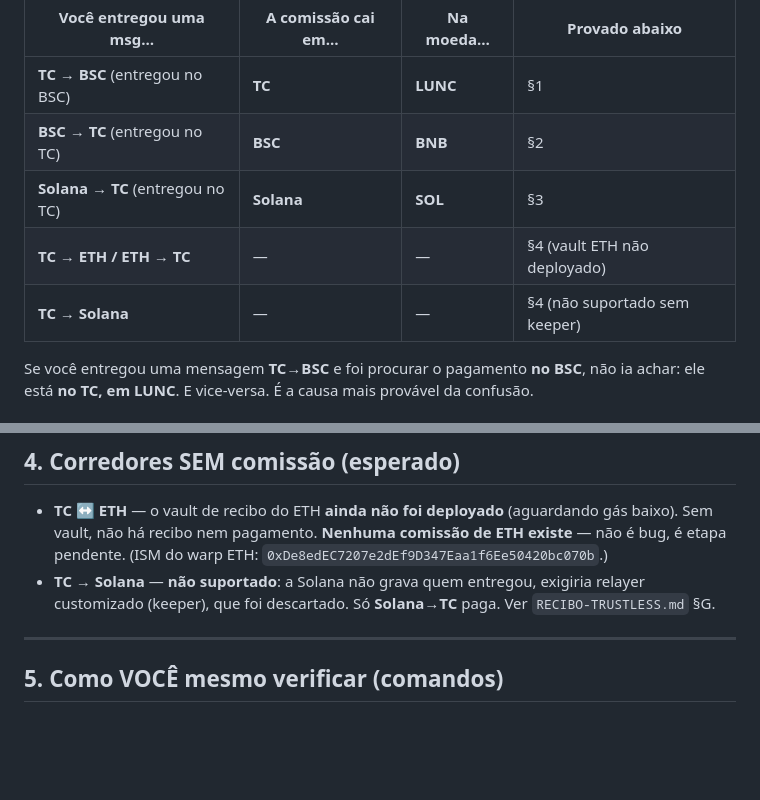
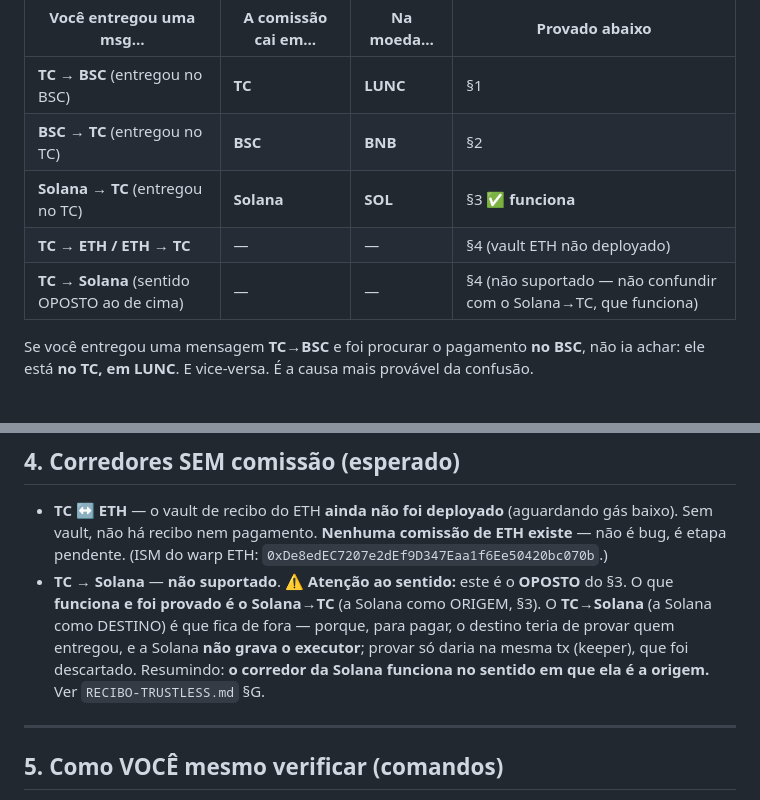
Before and after one commit to terra-classic-hyperlane/proof-of-delivery, a Markdown page: docs/AUDITORIA-COMISSOES.md, 2 parts joined by grey strips. Drawn GitHub-style; blank space fills up the shorter version.

Commit message:
AUDITORIA: deixar explícito Solana→TC (funciona) vs TC→Solana (não)
Evita confundir os sentidos opostos: o corredor da Solana funciona quando
ela é a ORIGEM (Solana→TC, §3, provado); TC→Solana (Solana como destino) é
que fica de fora.

Co-Authored-By: Claude Fable 5 <noreply@anthropic.com>

```diff
--- a/docs/AUDITORIA-COMISSOES.md
+++ b/docs/AUDITORIA-COMISSOES.md
@@ -13,9 +13,9 @@ para o endereço do operador **naquela chain** — **não** na chain de destino.
 |---|---|---|---|
 | **TC → BSC** (entregou no BSC) | **TC** | **LUNC** | §1 |
 | **BSC → TC** (entregou no TC) | **BSC** | **BNB** | §2 |
-| **Solana → TC** (entregou no TC) | **Solana** | **SOL** | §3 |
+| **Solana → TC** (entregou no TC) | **Solana** | **SOL** | §3 ✅ **funciona** |
 | **TC → ETH / ETH → TC** | — | — | §4 (vault ETH não deployado) |
-| **TC → Solana** | — | — | §4 (não suportado sem keeper) |
+| **TC → Solana** (sentido OPOSTO ao de cima) | — | — | §4 (não suportado — não confundir com o Solana→TC, que funciona) |
 
 Se você entregou uma mensagem **TC→BSC** e foi procurar o pagamento **no BSC**, não ia
 achar: ele está **no TC, em LUNC**. E vice-versa. É a causa mais provável da confusão.
@@ -144,9 +144,12 @@ recibo `5f67d0f7eec906e72bf724f1333b1657b6c924773ee88a6e33a62706a421158a` entreg
 - **TC ↔ ETH** — o vault de recibo do ETH **ainda não foi deployado** (aguardando gás
   baixo). Sem vault, não há recibo nem pagamento. **Nenhuma comissão de ETH existe** —
   não é bug, é etapa pendente. (ISM do warp ETH: `0xDe8edEC7207e2dEf9D347Eaa1f6Ee50420bc070b`.)
-- **TC → Solana** — **não suportado**: a Solana não grava quem entregou, exigiria
-  relayer customizado (keeper), que foi descartado. Só **Solana→TC** paga. Ver
-  `RECIBO-TRUSTLESS.md` §G.
+- **TC → Solana** — **não suportado**. ⚠️ **Atenção ao sentido:** este é o **OPOSTO**
+  do §3. O que **funciona e foi provado é o Solana→TC** (a Solana como ORIGEM, §3). O
+  **TC→Solana** (a Solana como DESTINO) é que fica de fora — porque, para pagar, o
+  destino teria de provar quem entregou, e a Solana **não grava o executor**; provar
+  só daria na mesma tx (keeper), que foi descartado. Resumindo: **o corredor da Solana
+  funciona no sentido em que ela é a origem.** Ver `RECIBO-TRUSTLESS.md` §G.
 
 ---
 
```
